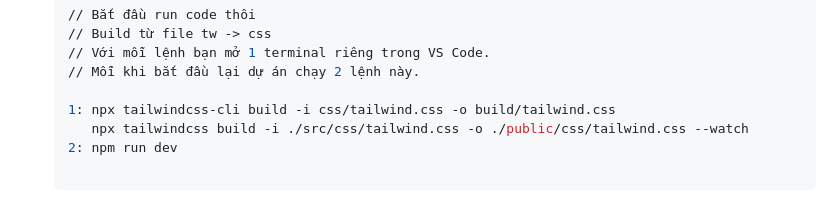
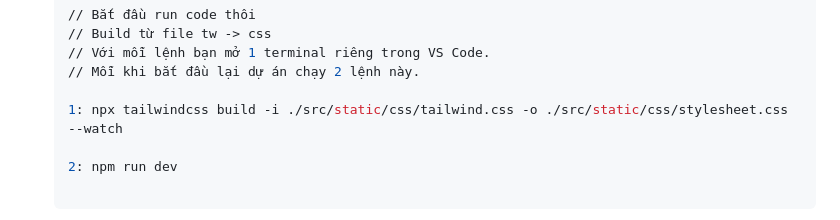
Before and after one commit to linhpksw/tailwind-template, a Markdown page: README.md, the part around the change. GitHub-like rendering.

````diff
--- a/README.md
+++ b/README.md
@@ -49,8 +49,8 @@
   // Với mỗi lệnh bạn mở 1 terminal riêng trong VS Code.
   // Mỗi khi bắt đầu lại dự án chạy 2 lệnh này.
 
-  1: npx tailwindcss-cli build -i css/tailwind.css -o build/tailwind.css
-     npx tailwindcss build -i ./src/css/tailwind.css -o ./public/css/tailwind.css --watch
+  1: npx tailwindcss build -i ./src/static/css/tailwind.css -o ./src/static/css/stylesheet.css --watch
+
   2: npm run dev
 
   ```
````
